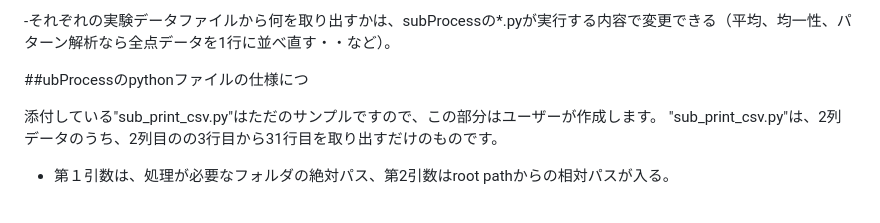
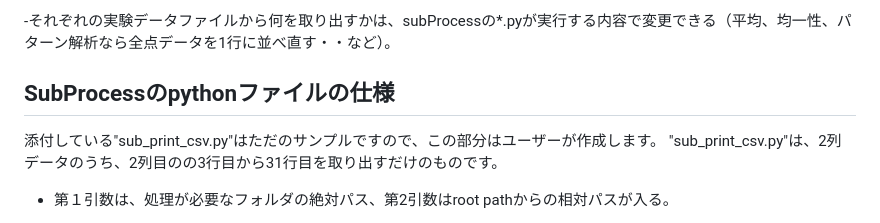
Before and after one commit to Taro-cloud/EDTA-Data-Tag-Tool, a Markdown page: README.md, the part around the change. GitHub-like rendering.

```diff
--- a/README.md
+++ b/README.md
@@ -29,7 +29,7 @@ root pathにはマスターのjsonも生成します。これは"フォルダ条
 
   -それぞれの実験データファイルから何を取り出すかは、subProcessの*.pyが実行する内容で変更できる（平均、均一性、パターン解析なら全点データを1行に並べ直す・・など）。
 
-##ubProcessのpythonファイルの仕様につ
+## SubProcessのpythonファイルの仕様
 
 添付している"sub_print_csv.py"はただのサンプルですので、この部分はユーザーが作成します。
 "sub_print_csv.py"は、2列データのうち、2列目のの3行目から31行目を取り出すだけのものです。
```
